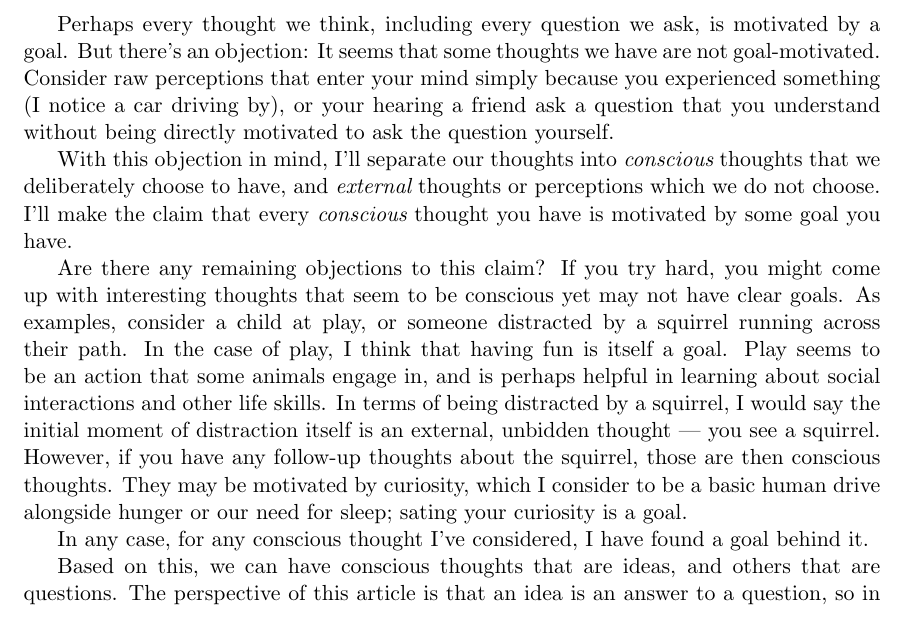
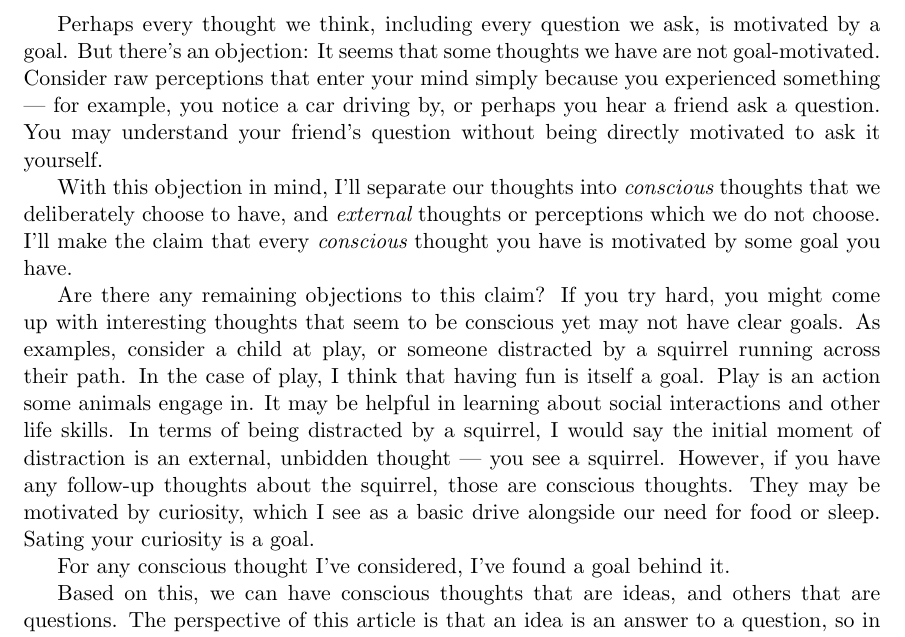
Before and after one commit to tylerneylon/truth, a LaTeX document (truth.tex): part of page 18 of 43, cut so that both start at the same text. Compiled offline with pdfLaTeX.

Commit message:
Minor writing improvements in section 4.2.

```diff
--- a/truth.tex
+++ b/truth.tex
@@ -1182,10 +1182,9 @@ is motivated by a goal.
 But there's an objection: It seems that some thoughts
 we have are not goal-motivated.
 Consider raw perceptions that enter your mind simply because
-you experienced something (I notice a car driving by),
-or your hearing a friend ask a question
-that you understand without being directly motivated to ask
-the question yourself.
+you experienced something --- for example, you notice a car driving by,
+or perhaps you hear a friend ask a question. You may understand
+your friend's question without being directly motivated to ask it yourself.
 
 With this objection in mind, I'll separate our thoughts into
 {\em conscious} thoughts that we deliberately choose to have,
@@ -1199,18 +1198,20 @@ thoughts that seem to be conscious yet may not have
 clear goals. As examples, consider a child at play, or
 someone distracted by a squirrel running across their path.
 In the case of play, I think that having fun is itself a goal.
-Play seems to be an action that some animals engage in, and
-is perhaps helpful in learning about social interactions and
-other life skills. In terms of being distracted by a squirrel,
-I would say the initial moment of distraction itself is an
+Play is an action some animals engage in.
+It may be helpful in learning about social interactions and
+other life skills.
+In terms of being distracted by a squirrel,
+I would say the initial moment of distraction is an
 external, unbidden thought --- you see a squirrel. However,
 if you have any follow-up thoughts about the squirrel, those
-are then conscious thoughts. They may be motivated by
-curiosity, which I consider to be a basic human drive alongside
-hunger or our need for sleep; sating your curiosity is a goal.
-
-In any case, for any conscious thought I've considered, I
-have found a goal behind it.
+are conscious thoughts. They may be motivated by
+curiosity, which I see as a basic drive alongside
+our need for food or sleep.
+Sating your curiosity is a goal.
+
+For any conscious thought I've considered, I've
+found a goal behind it.
 
 Based on this, we can have conscious thoughts that are ideas, and others that
 are questions. The perspective of this article is that an idea is an answer to a
```
